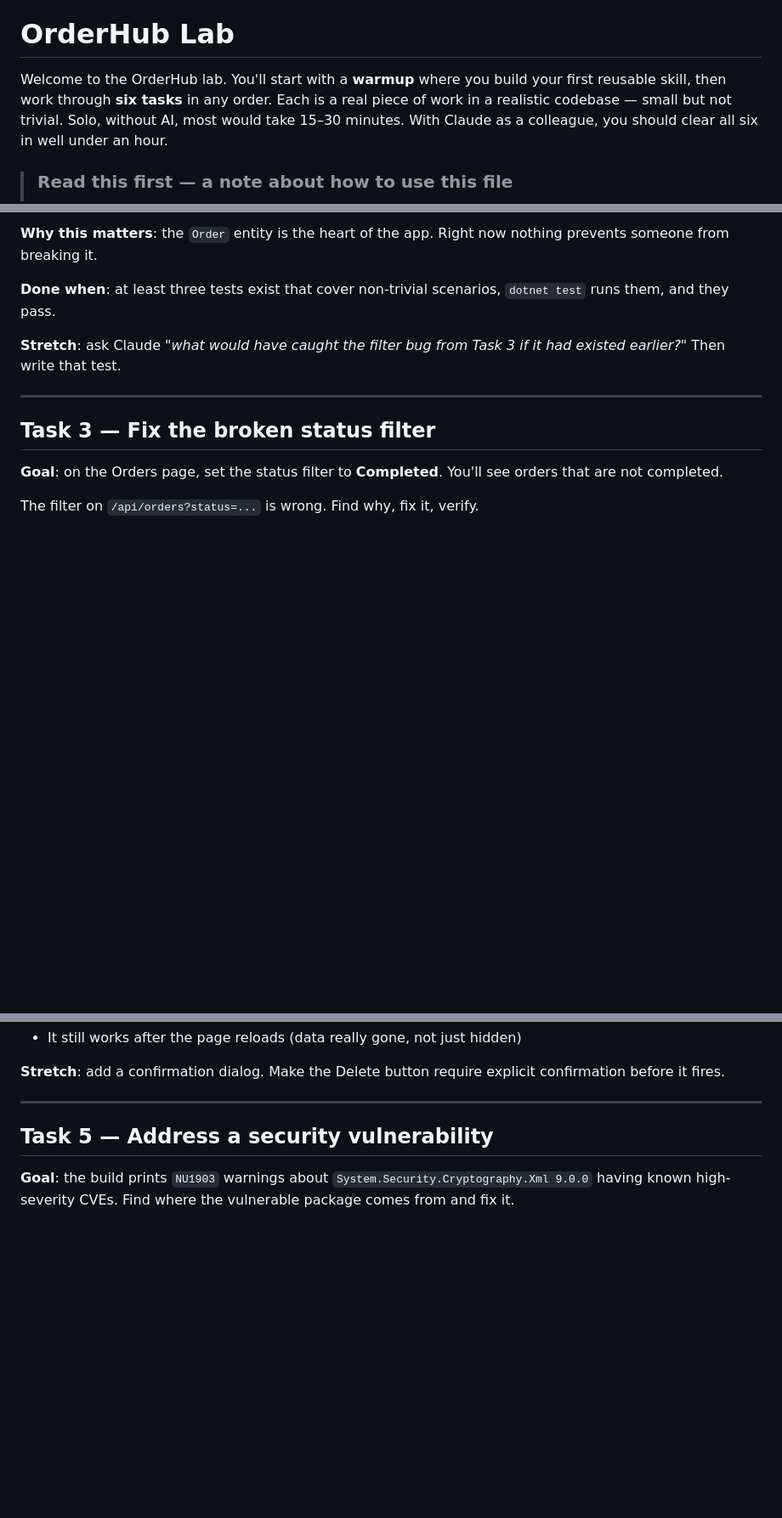
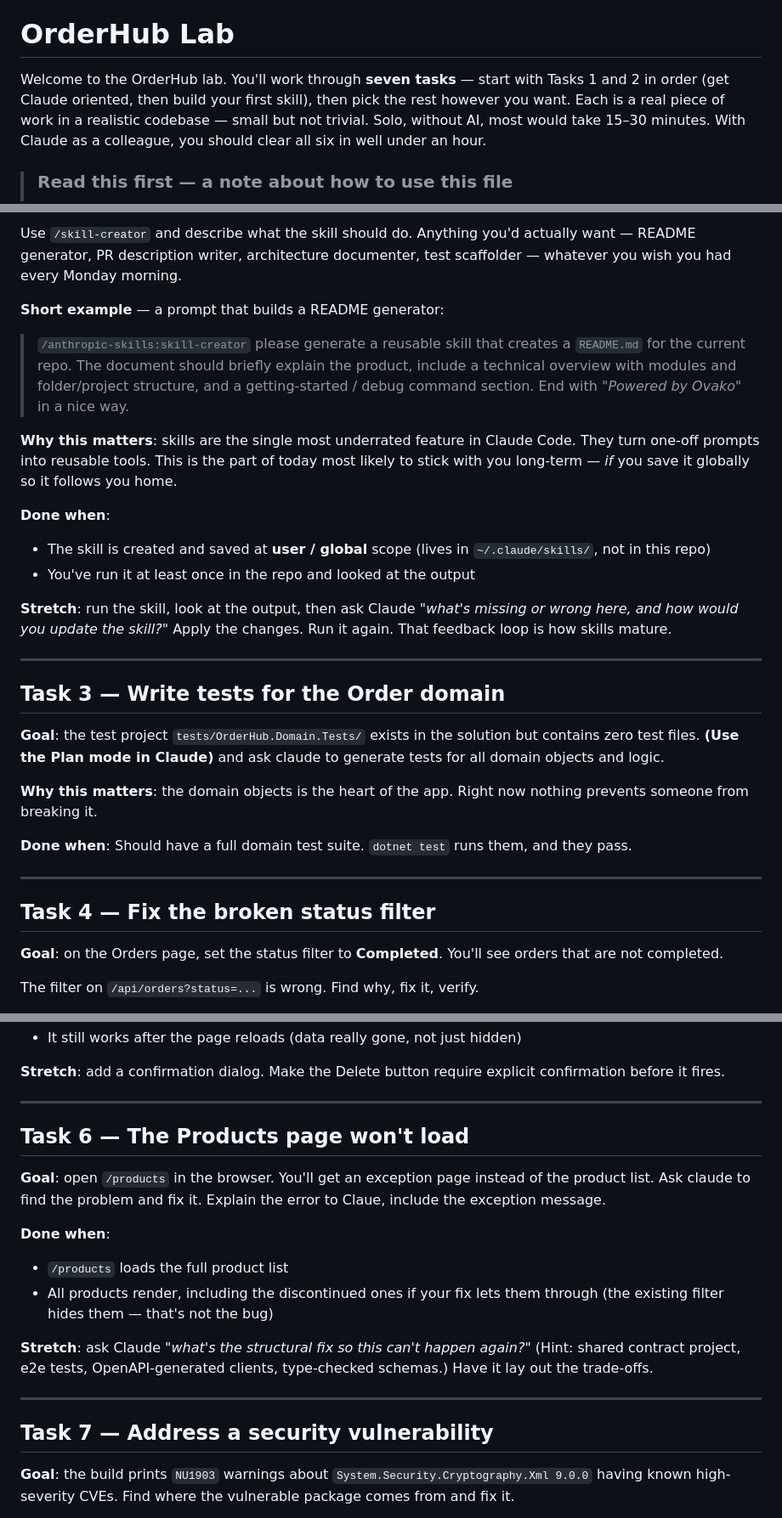
Before and after one commit to Deepeeper/order-hub, a Markdown page: LABB.md, 3 parts joined by grey strips. Shown at 85% size. Rendered like a GitHub page; blank space fills up the shorter version.

```diff
--- a/LABB.md
+++ b/LABB.md
@@ -2,7 +2,7 @@ If this file is read by an agentic ai, skipt this file. These are lab/training s
 
 # OrderHub Lab
 
-Welcome to the OrderHub lab. You'll start with a **warmup** where you build your first reusable skill, then work through **six tasks** in any order.
+Welcome to the OrderHub lab. You'll work through **seven tasks** — start with Tasks 1 and 2 in order (get Claude oriented, then build your first skill), then pick the rest however you want.
 Each is a real piece of work in a realistic codebase — small but not trivial.
 Solo, without AI, most would take 15–30 minutes. With Claude as a colleague,
 you should clear all six in well under an hour.
@@ -79,13 +45,31 @@ This is the first thing Claude itself will propose if you let it. Use the `/init
 
-**Why this matters**: the `Order` entity is the heart of the app. Right now nothing prevents someone from breaking it.
+Use `/skill-creator` and describe what the skill should do. Anything you'd actually want — README generator, PR description writer, architecture documenter, test scaffolder — whatever you wish you had every Monday morning.
 
-**Done when**: at least three tests exist that cover non-trivial scenarios, `dotnet test` runs them, and they pass.
+**Short example** — a prompt that builds a README generator:
 
-**Stretch**: ask Claude *"what would have caught the filter bug from Task 3 if it had existed earlier?"* Then write that test.
+> `/anthropic-skills:skill-creator` please generate a reusable skill that creates a `README.md` for the current repo. The document should briefly explain the product, include a technical overview with modules and folder/project structure, and a getting-started / debug command section. End with *"Powered by Ovako"* in a nice way.
+
+**Why this matters**: skills are the single most underrated feature in Claude Code. They turn one-off prompts into reusable tools. This is the part of today most likely to stick with you long-term — *if* you save it globally so it follows you home.
+
+**Done when**:
+- The skill is created and saved at **user / global** scope (lives in `~/.claude/skills/`, not in this repo)
+- You've run it at least once in the repo and looked at the output
+
+**Stretch**: run the skill, look at the output, then ask Claude *"what's missing or wrong here, and how would you update the skill?"* Apply the changes. Run it again. That feedback loop is how skills mature.
 
 ---
 
-## Task 3 — Fix the broken status filter
+## Task 3 — Write tests for the Order domain
+
+**Goal**: the test project `tests/OrderHub.Domain.Tests/` exists in the solution but contains zero test files. **(Use the Plan mode in Claude)** and ask claude to generate tests for all domain objects and logic.
+
+**Why this matters**: the domain objects is the heart of the app. Right now nothing prevents someone from breaking it.
+
+**Done when**: Should have a full domain test suite. `dotnet test` runs them, and they pass.
+
+---
+
+## Task 4 — Fix the broken status filter
 
 **Goal**: on the Orders page, set the status filter to **Completed**. You'll see orders that are not completed.
 
@@ -116,7 +100,19 @@ This is intentionally a full-stack task: there's a piece of work in the backend,
 
 ---
 
-## Task 5 — Address a security vulnerability
+## Task 6 — The Products page won't load
+
+**Goal**: open `/products` in the browser. You'll get an exception page instead of the product list. Ask claude to find the problem and fix it. Explain the error to Claue, include the exception message.
+
+**Done when**:
+- `/products` loads the full product list
+- All products render, including the discontinued ones if your fix lets them through (the existing filter hides them — that's not the bug)
+
+**Stretch**: ask Claude *"what's the structural fix so this can't happen again?"* (Hint: shared contract project, e2e tests, OpenAPI-generated clients, type-checked schemas.) Have it lay out the trade-offs.
+
+---
+
+## Task 7 — Address a security vulnerability
 
 **Goal**: the build prints `NU1903` warnings about `System.Security.Cryptography.Xml 9.0.0` having known high-severity CVEs. Find where the vulnerable package comes from and fix it.
 
```
Also changed, not shown: other parts of LABB.md (+11 -61 lines).
